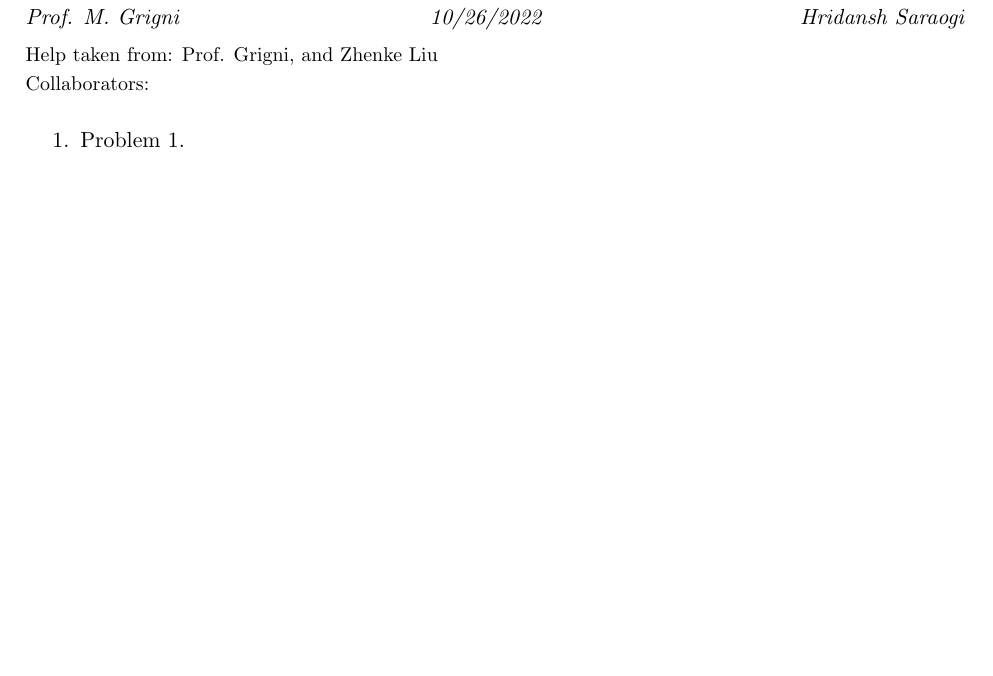
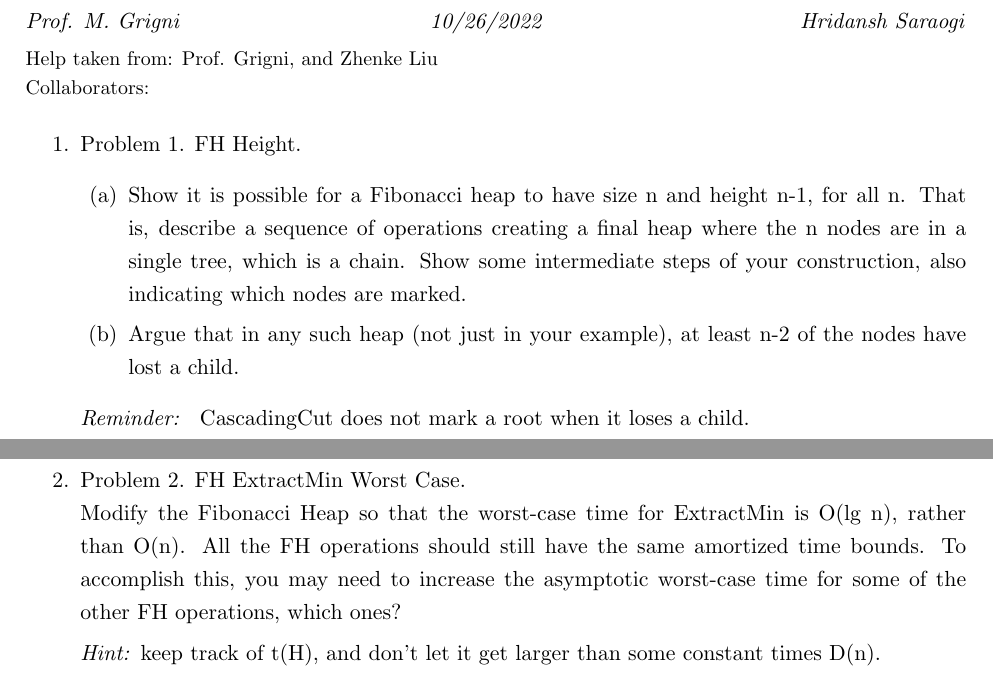
Before and after one commit to HridanshS/CS326HWs, a LaTeX document (CS_326_HW_04.tex): part of page 1 of 4 before the commit and two parts of pages 1 and 2 of 5 after it, the two joined at a grey line, cut so that both start at the same text, the shorter picture padded with empty space. Compiled offline with pdfLaTeX.

Commit message:
All questions created

```diff
--- a/CS_326_HW_04.tex
+++ b/CS_326_HW_04.tex
@@ -116,9 +116,17 @@
 
 \begin{enumerate}
 
-\item Problem 1.
+\item Problem 1. FH Height.
+    \begin{enumerate}
+        \item Show it is possible for a Fibonacci heap to have size n and height n-1, for all n. That is, describe a sequence of operations creating a final heap where the n nodes are in a single tree, which is a chain. Show some intermediate steps of your construction, also indicating which nodes are marked.
+        \item Argue that in any such heap (not just in your example), at least n-2 of the nodes have lost a child.
+    \end{enumerate}
+    \textit{Reminder: } CascadingCut does not mark a root when it loses a child.
 \pagebreak
 
-\item Problem 2.
+\item Problem 2. FH ExtractMin Worst Case.\\
+Modify the Fibonacci Heap so that the worst-case time for ExtractMin is O(lg n), rather than O(n). All the FH operations should still have the same amortized time bounds. To accomplish this, you may need to increase the asymptotic worst-case time for some of the other FH operations, which ones?
+
+\textit{Hint: }keep track of t(H), and don't let it get larger than some constant times D(n).
 \pagebreak
 
```
Also changed, not shown: CS_326_HW_04.tex (10 more changed lines).
